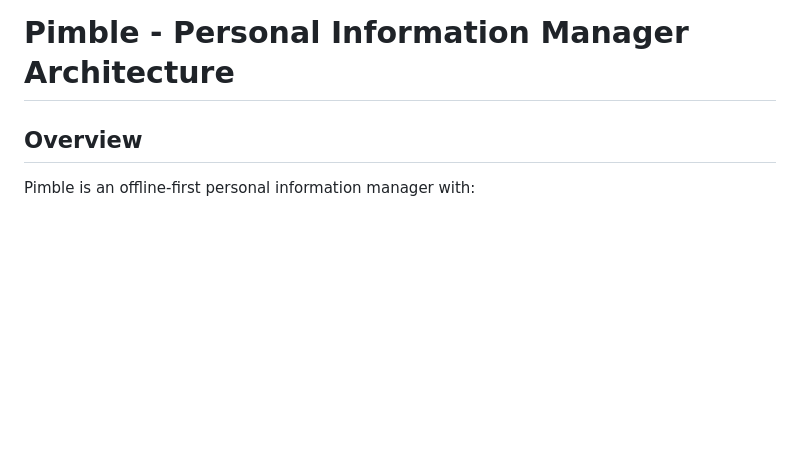
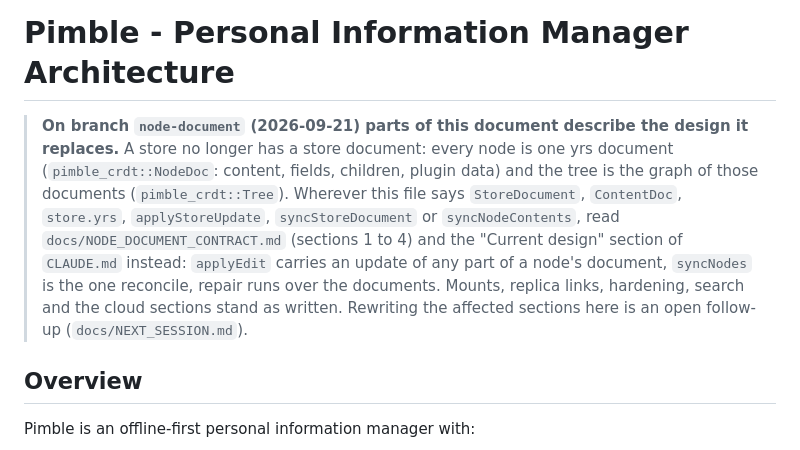
Before and after one commit to joeleaver/pimble, a Markdown page: docs/ARCHITECTURE.md, the part around the change. Drawn GitHub-style; blank space fills up the shorter version.

Commit message:
ARCHITECTURE.md: say which parts describe the design node documents replaced
Co-Authored-By: Claude Fable 5.1 <noreply@anthropic.com>

```diff
--- a/docs/ARCHITECTURE.md
+++ b/docs/ARCHITECTURE.md
@@ -1,4 +1,15 @@
 # Pimble - Personal Information Manager Architecture
+
+> **On branch `node-document` (2026-09-21) parts of this document describe the design it
+> replaces.** A store no longer has a store document: every node is one yrs document
+> (`pimble_crdt::NodeDoc`: content, fields, children, plugin data) and the tree is the graph
+> of those documents (`pimble_crdt::Tree`). Wherever this file says `StoreDocument`,
+> `ContentDoc`, `store.yrs`, `applyStoreUpdate`, `syncStoreDocument` or `syncNodeContents`,
+> read `docs/NODE_DOCUMENT_CONTRACT.md` (sections 1 to 4) and the "Current design" section
+> of `CLAUDE.md` instead: `applyEdit` carries an update of any part of a node's document,
+> `syncNodes` is the one reconcile, repair runs over the documents. Mounts, replica links,
+> hardening, search and the cloud sections stand as written. Rewriting the affected
+> sections here is an open follow-up (`docs/NEXT_SESSION.md`).
 
 ## Overview
 
```
